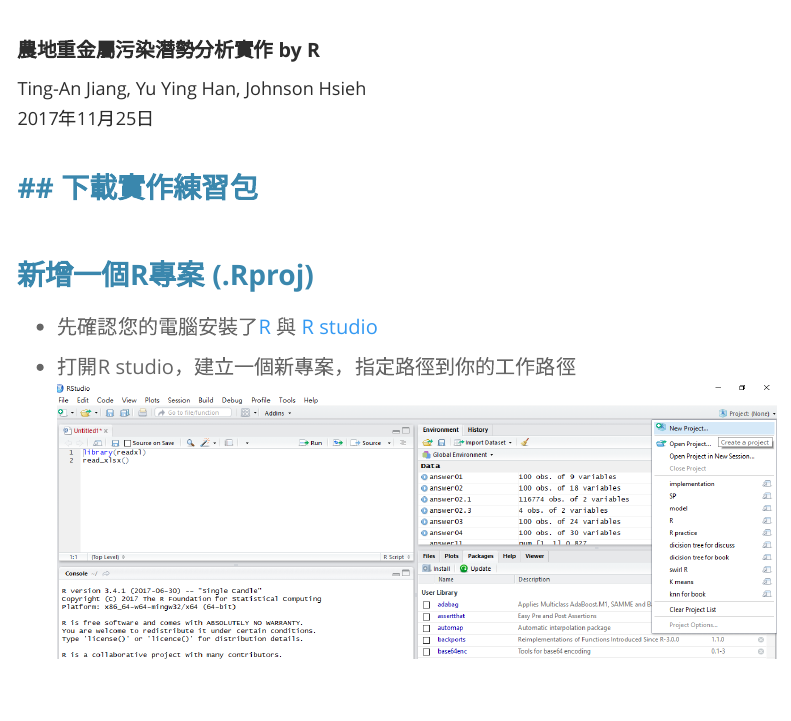
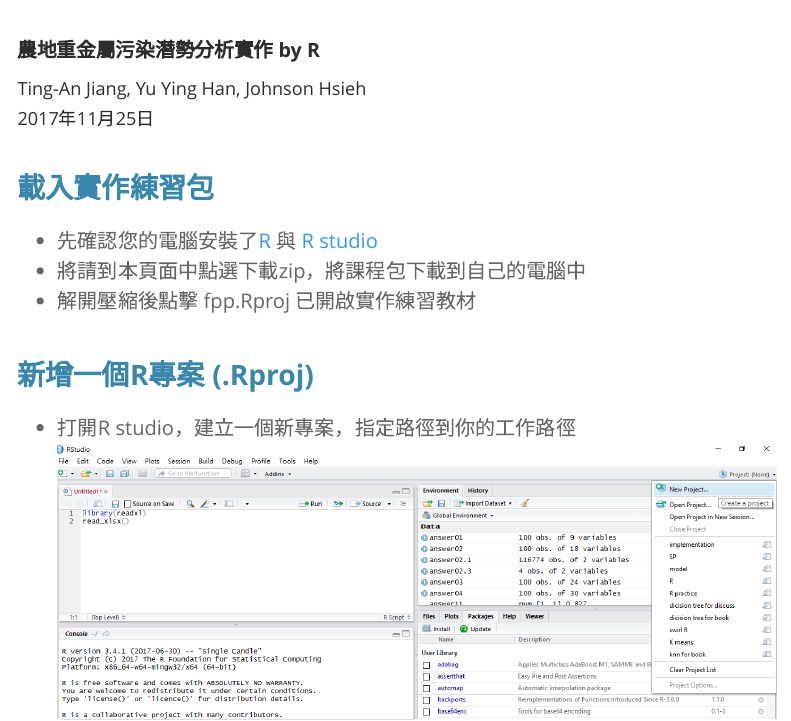
Before and after one commit to dspim/farmland-pollution-in-practice, an R Markdown document (code.rmd): the page in a window 1100 px wide, from its top. Rendered offline with R 4.5, knitr and Pandoc, with nearby package versions; some code elsewhere in the file could not run offline; menus at the side of the page are left out.

Commit message:
Add R Env

````diff
--- a/code.rmd
+++ b/code.rmd
@@ -23,12 +23,13 @@ knitr::opts_chunk$set(echo = TRUE,
                       out.height ='500px')
 ```
 
-## 下載實作練習包
--
+## 載入實作練習包
+- 先確認您的電腦安裝了[R](http://cran.csie.ntu.edu.tw/) 與 [R studio](https://www.rstudio.com/products/rstudio/download/#download)
+- 將請到本頁面中點選下載zip，將課程包下載到自己的電腦中
+- 解開壓縮後點擊 fpp.Rproj 已開啟實作練習教材
 
 
 ## 新增一個R專案 (.Rproj)
-- 先確認您的電腦安裝了[R](http://cran.csie.ntu.edu.tw/) 與 [R studio](https://www.rstudio.com/products/rstudio/download/#download)
 
 - 打開R studio，建立一個新專案，指定路徑到你的工作路徑
 ![](src/建立新專案1.png)
````
Also changed, not shown: .RData (added), 1 other file.
